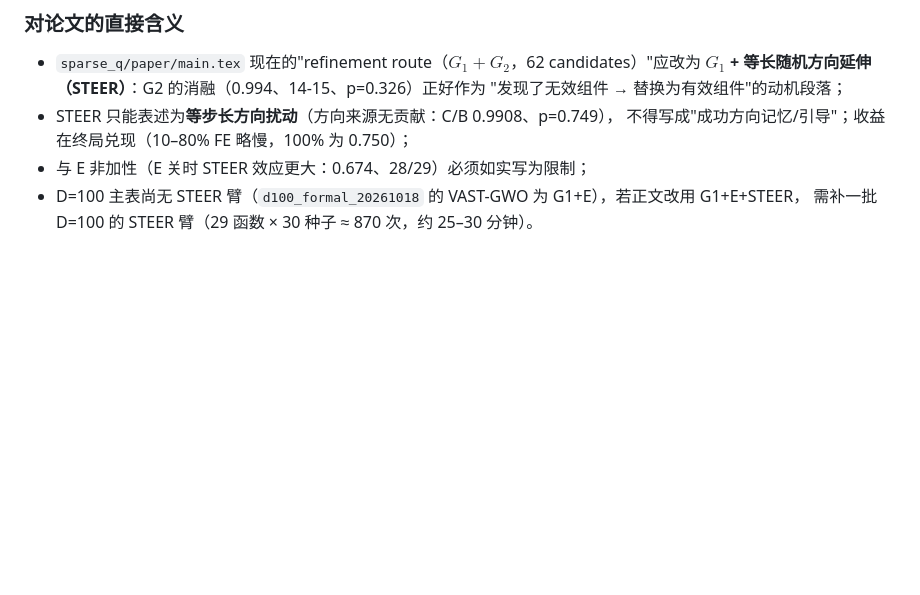
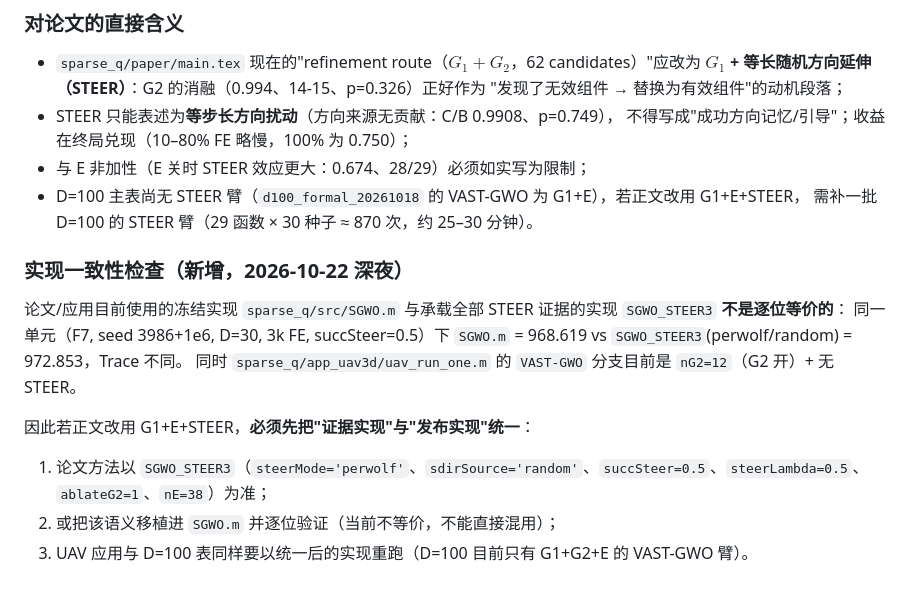
Before and after one commit to Xiaoqin-pro/new-gwo, a Markdown page: reports/mechanism_exploration_conclusion.md, the part around the change. Drawn GitHub-style; blank space fills up the shorter version.

Commit message:
Note the implementation-consistency gap: the shipped SGWO.m (used by the paper/UAV app) is not bitwise identical to SGWO_STEER3 that carries the STEER evidence; unify before adopting STEER in the manuscript

```diff
--- a/reports/mechanism_exploration_conclusion.md
+++ b/reports/mechanism_exploration_conclusion.md
@@ -851,3 +851,14 @@ E-STEER 批次的有效性检查暴露了一个更重要的风险：**冻结终
 - 与 E 非加性（E 关时 STEER 效应更大：0.674、28/29）必须如实写为限制；
 - D=100 主表尚无 STEER 臂（`d100_formal_20261018` 的 VAST-GWO 为 G1+E），若正文改用 G1+E+STEER，
   需补一批 D=100 的 STEER 臂（29 函数 × 30 种子 ≈ 870 次，约 25–30 分钟）。
+### 实现一致性检查（新增，2026-10-22 深夜）
+
+论文/应用目前使用的冻结实现 `sparse_q/src/SGWO.m` 与承载全部 STEER 证据的实现 `SGWO_STEER3` **不是逐位等价的**：
+同一单元（F7, seed 3986+1e6, D=30, 3k FE, succSteer=0.5）下
+`SGWO.m` = 968.619 vs `SGWO_STEER3`(perwolf/random) = 972.853，Trace 不同。
+同时 `sparse_q/app_uav3d/uav_run_one.m` 的 `VAST-GWO` 分支目前是 `nG2=12`（G2 开）+ 无 STEER。
+
+因此若正文改用 G1+E+STEER，**必须先把"证据实现"与"发布实现"统一**：
+1. 论文方法以 `SGWO_STEER3`（`steerMode='perwolf'`、`sdirSource='random'`、`succSteer=0.5`、`steerLambda=0.5`、`ablateG2=1`、`nE=38`）为准；
+2. 或把该语义移植进 `SGWO.m` 并逐位验证（当前不等价，不能直接混用）；
+3. UAV 应用与 D=100 表同样要以统一后的实现重跑（D=100 目前只有 G1+G2+E 的 VAST-GWO 臂）。
```
